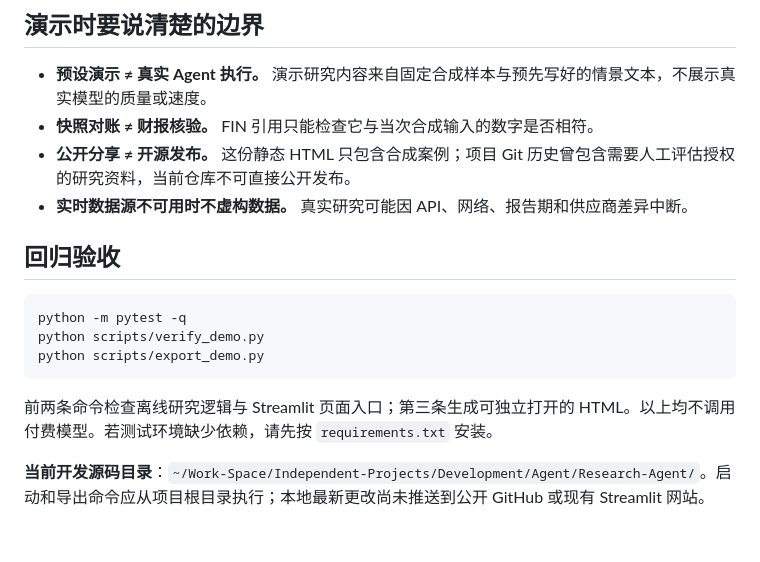
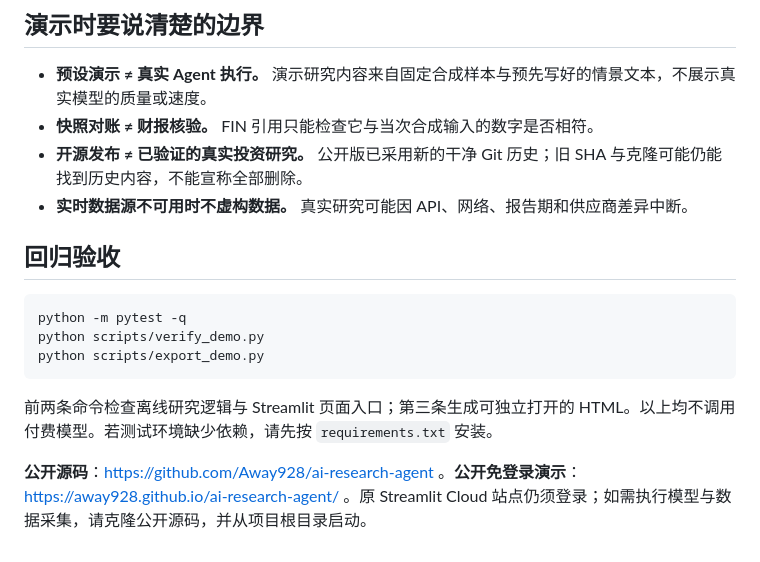
Before and after one commit to Away928/ai-research-agent, a Markdown page: DEMO_GUIDE.md, the part around the change. Rendered like a GitHub page.

```diff
--- a/DEMO_GUIDE.md
+++ b/DEMO_GUIDE.md
@@ -32,7 +32,7 @@ python scripts/export_demo.py
 
 - **预设演示 ≠ 真实 Agent 执行。** 演示研究内容来自固定合成样本与预先写好的情景文本，不展示真实模型的质量或速度。
 - **快照对账 ≠ 财报核验。** FIN 引用只能检查它与当次合成输入的数字是否相符。
-- **公开分享 ≠ 开源发布。** 这份静态 HTML 只包含合成案例；项目 Git 历史曾包含需要人工评估授权的研究资料，当前仓库不可直接公开发布。
+- **开源发布 ≠ 已验证的真实投资研究。** 公开版已采用新的干净 Git 历史；旧 SHA 与克隆可能仍能找到历史内容，不能宣称全部删除。
 - **实时数据源不可用时不虚构数据。** 真实研究可能因 API、网络、报告期和供应商差异中断。
 
 ## 回归验收
@@ -45,4 +45,4 @@ python scripts/export_demo.py
 
 前两条命令检查离线研究逻辑与 Streamlit 页面入口；第三条生成可独立打开的 HTML。以上均不调用付费模型。若测试环境缺少依赖，请先按 `requirements.txt` 安装。
 
-**当前开发源码目录**：`~/Work-Space/Independent-Projects/Development/Agent/Research-Agent/`。启动和导出命令应从项目根目录执行；本地最新更改尚未推送到公开 GitHub 或现有 Streamlit 网站。
+**公开源码**：https://github.com/Away928/ai-research-agent 。**公开免登录演示**：https://away928.github.io/ai-research-agent/ 。原 Streamlit Cloud 站点仍须登录；如需执行模型与数据采集，请克隆公开源码，并从项目根目录启动。
```
Also changed, not shown: README.md (+11 -9 lines), V0.1_ACCEPTANCE.md (+3 -3 lines).
